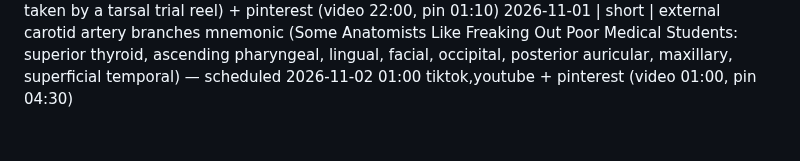
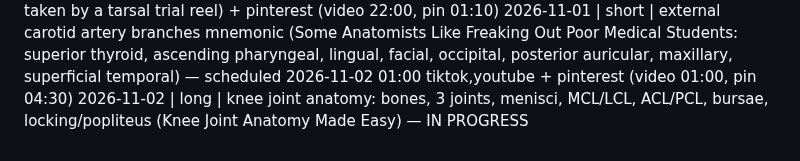
Before and after one commit to ituraev97/bookplume-media, a Markdown page: topics.md, the part around the change. GitHub-like rendering.

Commit message:
topics: claim knee joint anatomy long (IN PROGRESS)

```diff
--- a/topics.md
+++ b/topics.md
@@ -33,3 +33,4 @@
 2026-11-01 | long  | bones of the hand and wrist: 8 carpals (2 rows), 5 metacarpals, 14 phalanges, joints (Bones of the Hand and Wrist Made Easy) — scheduled 2026-11-02 00:00 youtube
 2026-11-01 | short | pes anserinus mnemonic (Say Grace before Tea: sartorius, gracilis, semitendinosus) — published 22:00 tiktok,youtube,facebook + instagram 00:05 (22:00 taken by a tarsal trial reel) + pinterest (video 22:00, pin 01:10)
 2026-11-01 | short | external carotid artery branches mnemonic (Some Anatomists Like Freaking Out Poor Medical Students: superior thyroid, ascending pharyngeal, lingual, facial, occipital, posterior auricular, maxillary, superficial temporal) — scheduled 2026-11-02 01:00 tiktok,youtube + pinterest (video 01:00, pin 04:30)
+2026-11-02 | long | knee joint anatomy: bones, 3 joints, menisci, MCL/LCL, ACL/PCL, bursae, locking/popliteus (Knee Joint Anatomy Made Easy) — IN PROGRESS
```
